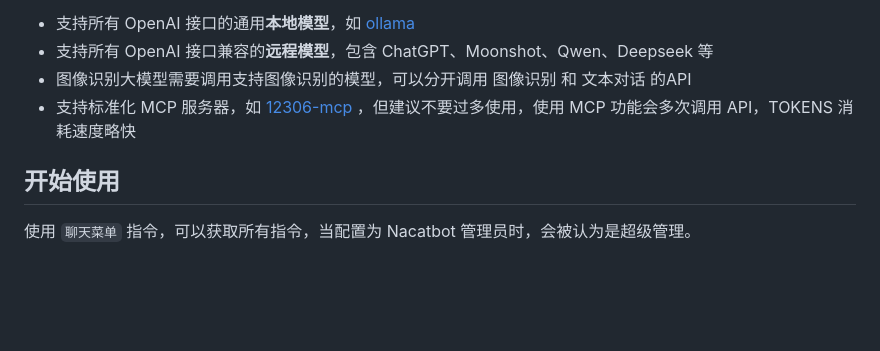
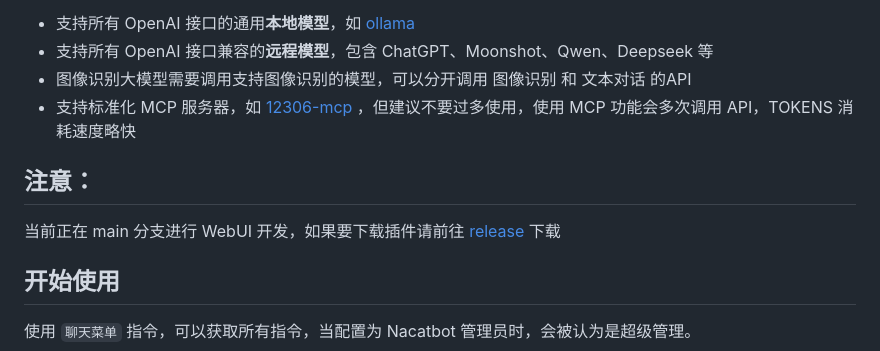
Before and after one commit to ouyangyanhuo/ModelChat, a Markdown page: README.md, the part around the change. Rendered like a GitHub page; blank space fills up the shorter version.

Commit message:
docs(README): 更新说明文档
- 新增注意事项提醒用户在 release 分支下载插件
- 保持原有使用说明不变

```diff
--- a/README.md
+++ b/README.md
@@ -8,6 +8,8 @@
 - 支持标准化 MCP 服务器，如 [12306-mcp
 ](https://www.modelscope.cn/mcp/servers/@Joooook/12306-mcp)，但建议不要过多使用，使用 MCP 功能会多次调用 API，TOKENS 消耗速度略快
 
+## 注意：
+当前正在 main 分支进行 WebUI 开发，如果要下载插件请前往 [release](https://github.com/ouyangyanhuo/ModelChat/releases) 下载
 ## 开始使用
 
 使用 `聊天菜单` 指令，可以获取所有指令，当配置为 Nacatbot 管理员时，会被认为是超级管理。
```
